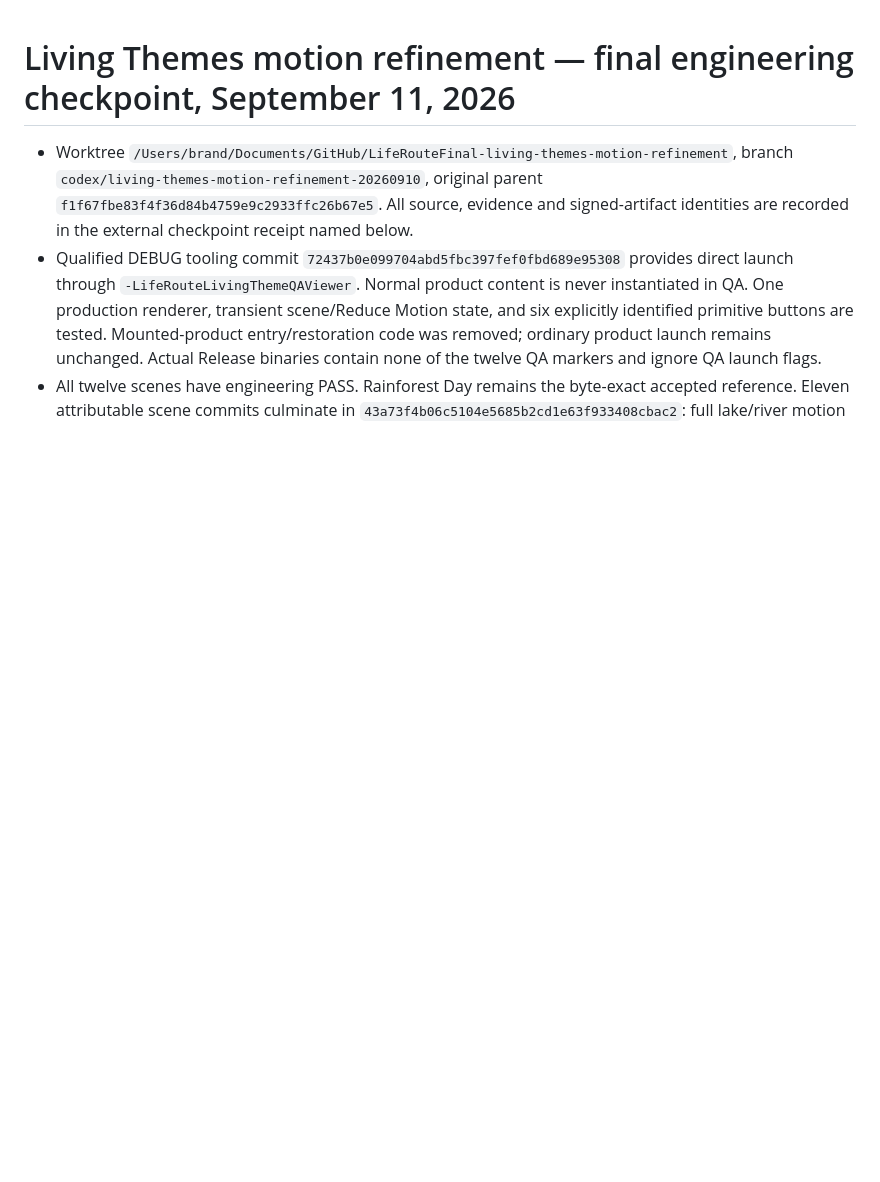
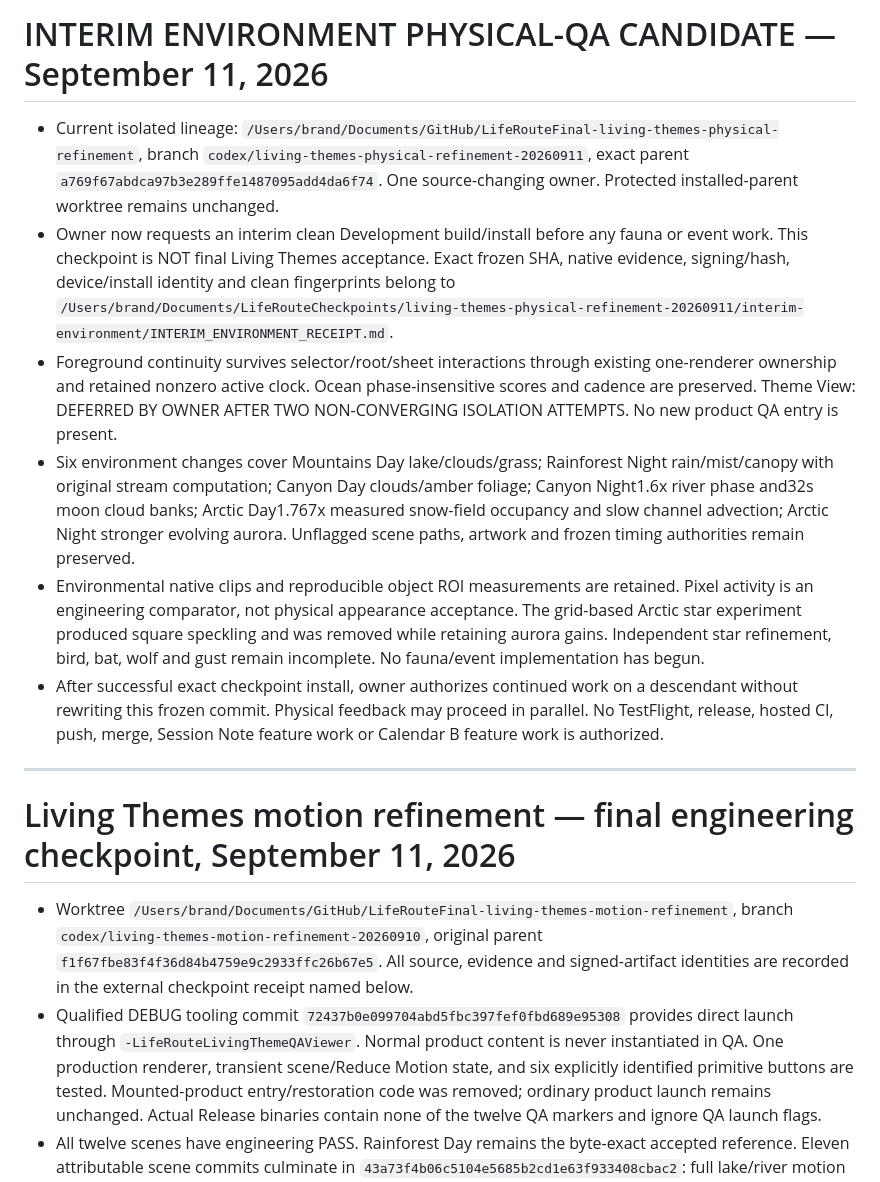
Before and after one commit to jackersthecoltsfan/LifeRouteFinal, a Markdown page: LIFEROUTE_HANDOFF.md, the part around the change. Rendered like a GitHub page; blank space fills up the shorter version.

Commit message:
Freeze interim environmental physical QA scope and remaining work

```diff
--- a/LIFEROUTE_HANDOFF.md
+++ b/LIFEROUTE_HANDOFF.md
@@ -1,3 +1,14 @@
+# INTERIM ENVIRONMENT PHYSICAL-QA CANDIDATE — September 11, 2026
+
+- Current isolated lineage: `/Users/brand/Documents/GitHub/LifeRouteFinal-living-themes-physical-refinement`, branch `codex/living-themes-physical-refinement-20260911`, exact parent `a769f67abdca97b3e289ffe1487095add4da6f74`. One source-changing owner. Protected installed-parent worktree remains unchanged.
+- Owner now requests an interim clean Development build/install before any fauna or event work. This checkpoint is NOT final Living Themes acceptance. Exact frozen SHA, native evidence, signing/hash, device/install identity and clean fingerprints belong to `/Users/brand/Documents/LifeRouteCheckpoints/living-themes-physical-refinement-20260911/interim-environment/INTERIM_ENVIRONMENT_RECEIPT.md`.
+- Foreground continuity survives selector/root/sheet interactions through existing one-renderer ownership and retained nonzero active clock. Ocean phase-insensitive scores and cadence are preserved. Theme View: DEFERRED BY OWNER AFTER TWO NON-CONVERGING ISOLATION ATTEMPTS. No new product QA entry is present.
+- Six environment changes cover Mountains Day lake/clouds/grass; Rainforest Night rain/mist/canopy with original stream computation; Canyon Day clouds/amber foliage; Canyon Night1.6x river phase and32s moon cloud banks; Arctic Day1.767x measured snow-field occupancy and slow channel advection; Arctic Night stronger evolving aurora. Unflagged scene paths, artwork and frozen timing authorities remain preserved.
+- Environmental native clips and reproducible object ROI measurements are retained. Pixel activity is an engineering comparator, not physical appearance acceptance. The grid-based Arctic star experiment produced square speckling and was removed while retaining aurora gains. Independent star refinement, bird, bat, wolf and gust remain incomplete. No fauna/event implementation has begun.
+- After successful exact checkpoint install, owner authorizes continued work on a descendant without rewriting this frozen commit. Physical feedback may proceed in parallel. No TestFlight, release, hosted CI, push, merge, Session Note feature work or Calendar B feature work is authorized.
+
+---
+
 # Living Themes motion refinement — final engineering checkpoint, September 11, 2026
 
 - Worktree `/Users/brand/Documents/GitHub/LifeRouteFinal-living-themes-motion-refinement`, branch `codex/living-themes-motion-refinement-20260910`, original parent `f1f67fbe83f4f36d84b4759e9c2933ffc26b67e5`. All source, evidence and signed-artifact identities are recorded in the external checkpoint receipt named below.
```
